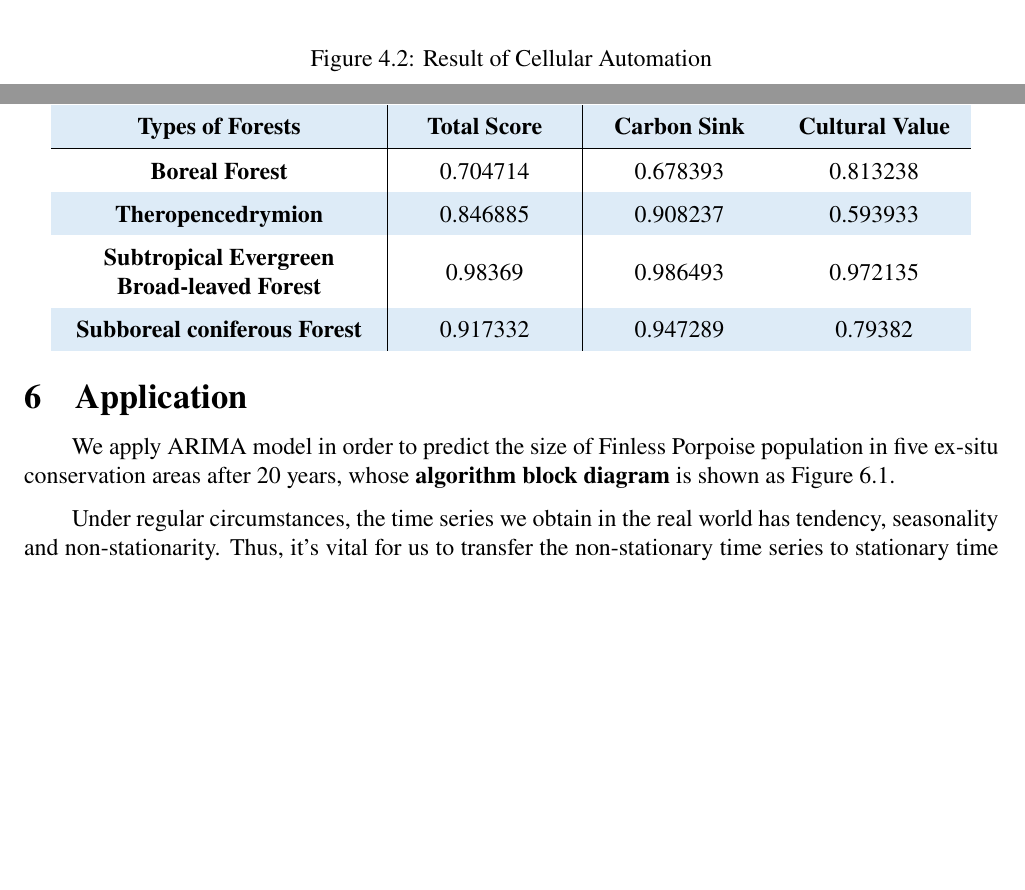
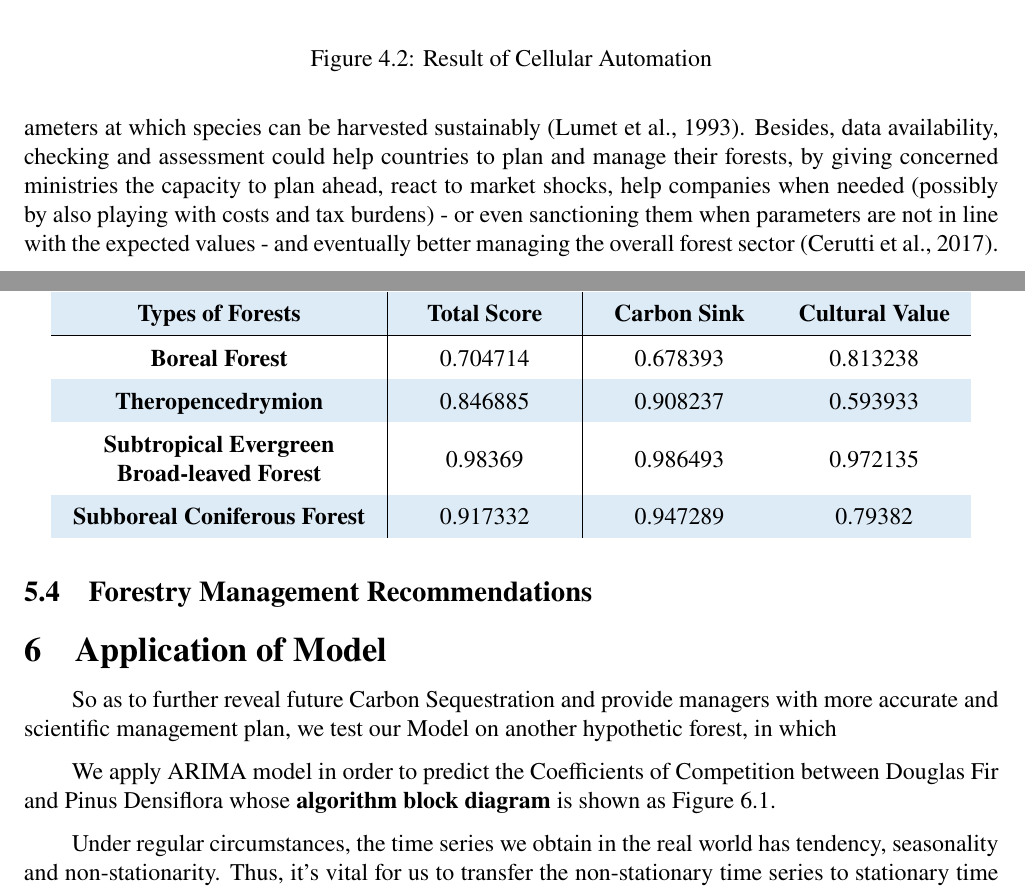
Before and after one commit to XunzhiWen/MCM-ICM-2022, a LaTeX thesis (正式赛/论文/论文.tex): two parts of pages 8 and 15 of 19, joined at a grey line, cut so that both start at the same text, the shorter picture padded with empty space. Compiled offline with XeLaTeX.

Commit message:
快了快了兄弟们！
第二问还剩一个过渡点，开始写第三问

```diff
--- a/正式赛/论文/论文.tex
+++ b/正式赛/论文/论文.tex
@@ -354,7 +354,22 @@ the Forest managers should urge more manufactures of anticorrosive wooden produc
 rather than those with lower Decomposition Rate.
 \par
 What's more, there are some other factors we should take into consideration when
-managing the forests.
+managing the forests. For example, the law mandates several formulae to be applied
+to calculate the minimum diameters at which species can be harvested
+sustainably \citep{lumet1993etude}. Besides, data availability, checking and
+assessment could help countries to plan and manage their forests, by giving
+concerned ministries the capacity to plan ahead, react to market shocks, help
+companies when needed (possibly by also playing with costs and
+tax burdens) - or even sanctioning them when parameters are not
+in line with the expected values - and eventually better managing
+the overall forest sector \citep{2017Cerutti}.
+
+
+% In turn, the reduced number of trees
+% felled means less damage to the remaining standing trees around the felled
+% area (that is, the logging gap that trees can create when felled) and to the
+% vegetation between the nearest major logging road and the trees in order to
+% reach and harvest the latter.
 
 
 \newpage
@@ -570,6 +592,6 @@ Subboreal coniferous Forest increase without harvest, which suggests that
   \rowcolor{white} \textbf{Boreal Forest} & 0.704714 & 0.678393 & 0.813238 \\
   \rowcolor{lightBlue} \textbf{Theropencedrymion} &0.846885&0.908237&0.593933 \\
   \rowcolor{white} \textbf{Subtropical Evergreen Broad-leaved Forest} & 0.98369&0.986493 & 0.972135\\
-  \rowcolor{lightBlue} \textbf{Subboreal coniferous Forest} & 0.917332 & 0.947289 &0.79382 \\
+  \rowcolor{lightBlue} \textbf{Subboreal Coniferous Forest} & 0.917332 & 0.947289 &0.79382 \\
   \end{tabular}
 \end{table}
@@ -576,3 +608,4 @@ Subboreal coniferous Forest increase without harvest, which suggests that
+\subsection{Forestry Management Recommendations}
 
 
 
@@ -580,10 +613,13 @@ Subboreal coniferous Forest increase without harvest, which suggests that
 
 
 
-
-\section{Application}
-We apply ARIMA model in order to predict the size of Finless Porpoise population in five ex-situ
-conservation areas after 20 years, whose \textbf{algorithm block diagram}
+\section{Application of Model}
+So as to further reveal future Carbon Sequestration and provide managers with
+more accurate and scientific management plan, we test our Model on another
+hypothetic forest, in which
+\par
+We apply ARIMA model in order to predict the Coefficients of Competition between
+Douglas Fir and Pinus Densiflora whose \textbf{algorithm block diagram}
 is shown as Figure \ref{ARIMA_ALGO}.
 \par
 Under regular circumstances, the time series we obtain in the real world
```
Also changed, not shown: 正式赛/论文/reference.bib (+14 -7 lines), 正式赛/参考资料/The impact of forest management plans on trees and carbon.pdf (added), 正式赛/论文/code&pic/轮伐10年.pdf (added), 正式赛/论文/code&pic/轮伐1年.pdf (added), 正式赛/论文/code&pic/轮伐3年.pdf (added), 正式赛/论文/code&pic/轮伐5年.pdf (added), 正式赛/论文/论文.bbl, 正式赛/论文/论文.pdf, 正式赛/论文/论文.tex (21 more changed lines), 14 other files.
